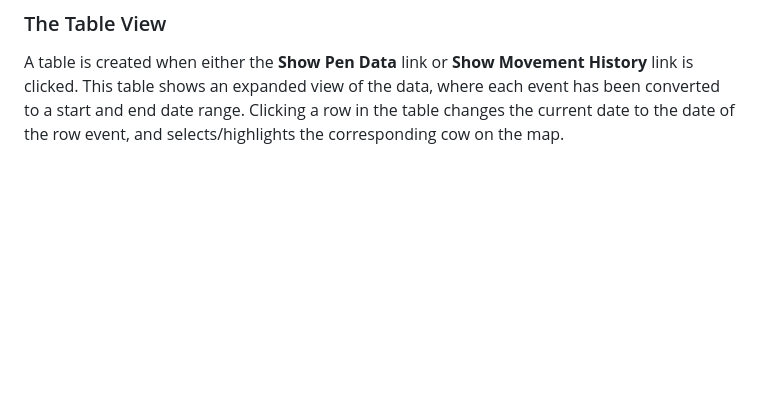
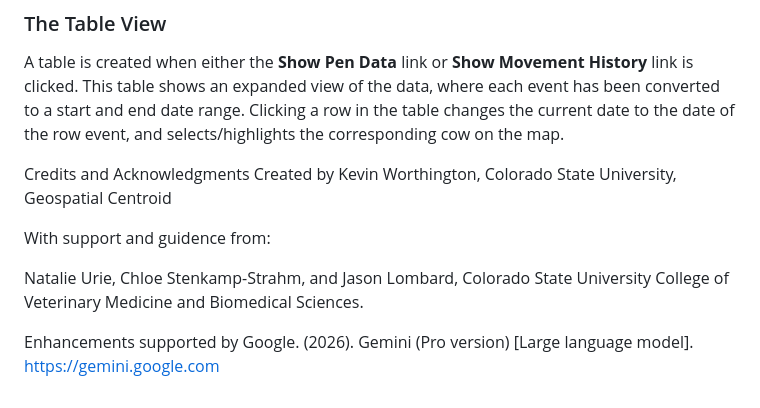
Before and after one commit to GeospatialCentroid/bird_flu_cattle, a Markdown page: README.md, the part around the change. Rendered like a GitHub page; blank space fills up the shorter version.

Commit message:
Added Credits and Acknowledgments

```diff
--- a/README.md
+++ b/README.md
@@ -64,3 +64,13 @@ Moving from left to right, the controls below the map do the following:
 A table is created when either the **Show Pen Data** link or **Show Movement History** link is clicked.
 This table shows an expanded view of the data, where each event has been converted to a start and end date range.
 Clicking a row in the table changes the current date to the date of the row event, and selects/highlights the corresponding cow on the map.
+
+
+Credits and Acknowledgments
+Created by Kevin Worthington, Colorado State University, Geospatial Centroid
+
+With support and guidence from:
+
+Natalie Urie, Chloe Stenkamp-Strahm, and Jason Lombard, Colorado State University College of Veterinary Medicine and Biomedical Sciences.
+
+Enhancements supported by Google. (2026). Gemini (Pro version) [Large language model]. https://gemini.google.com
```
